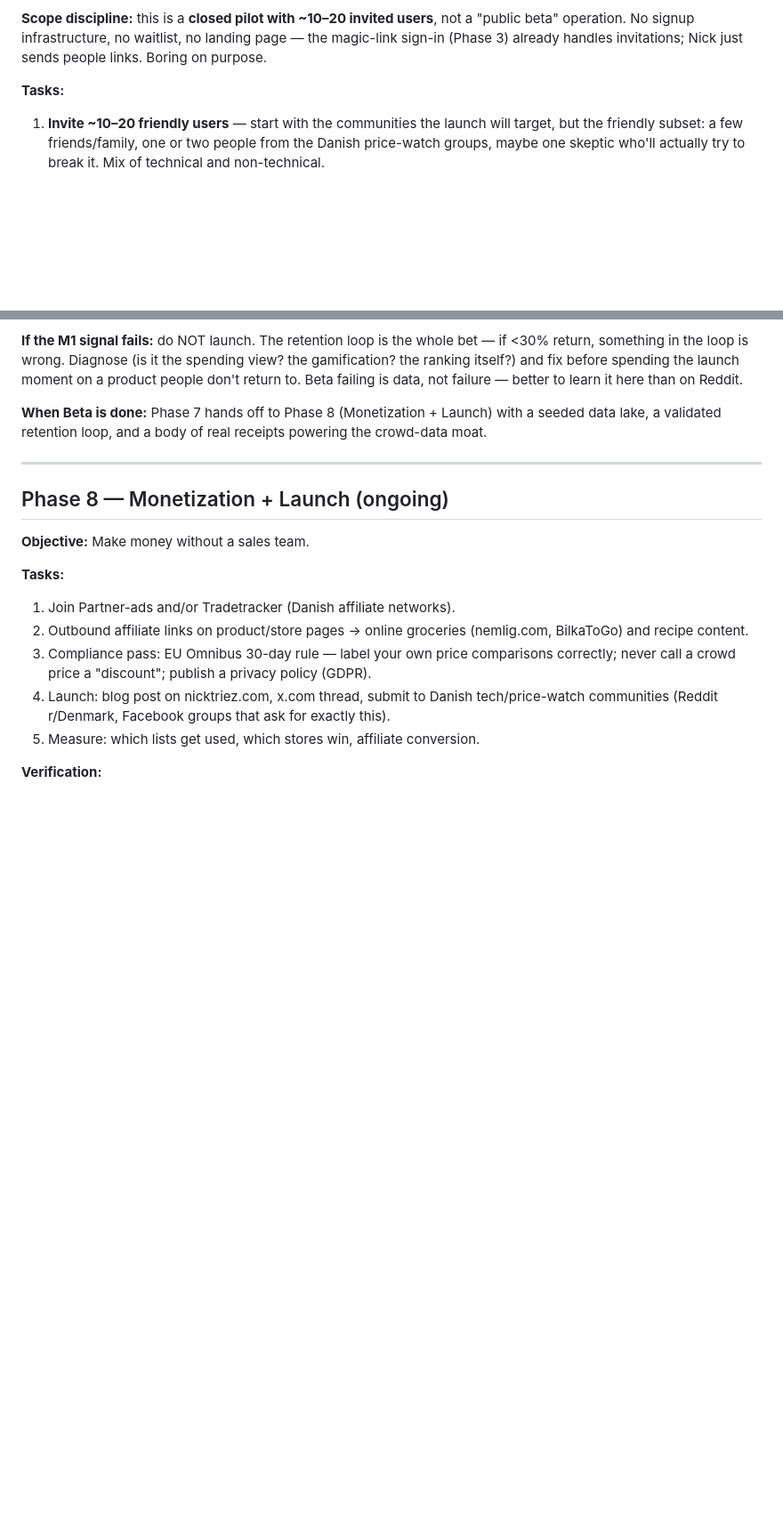
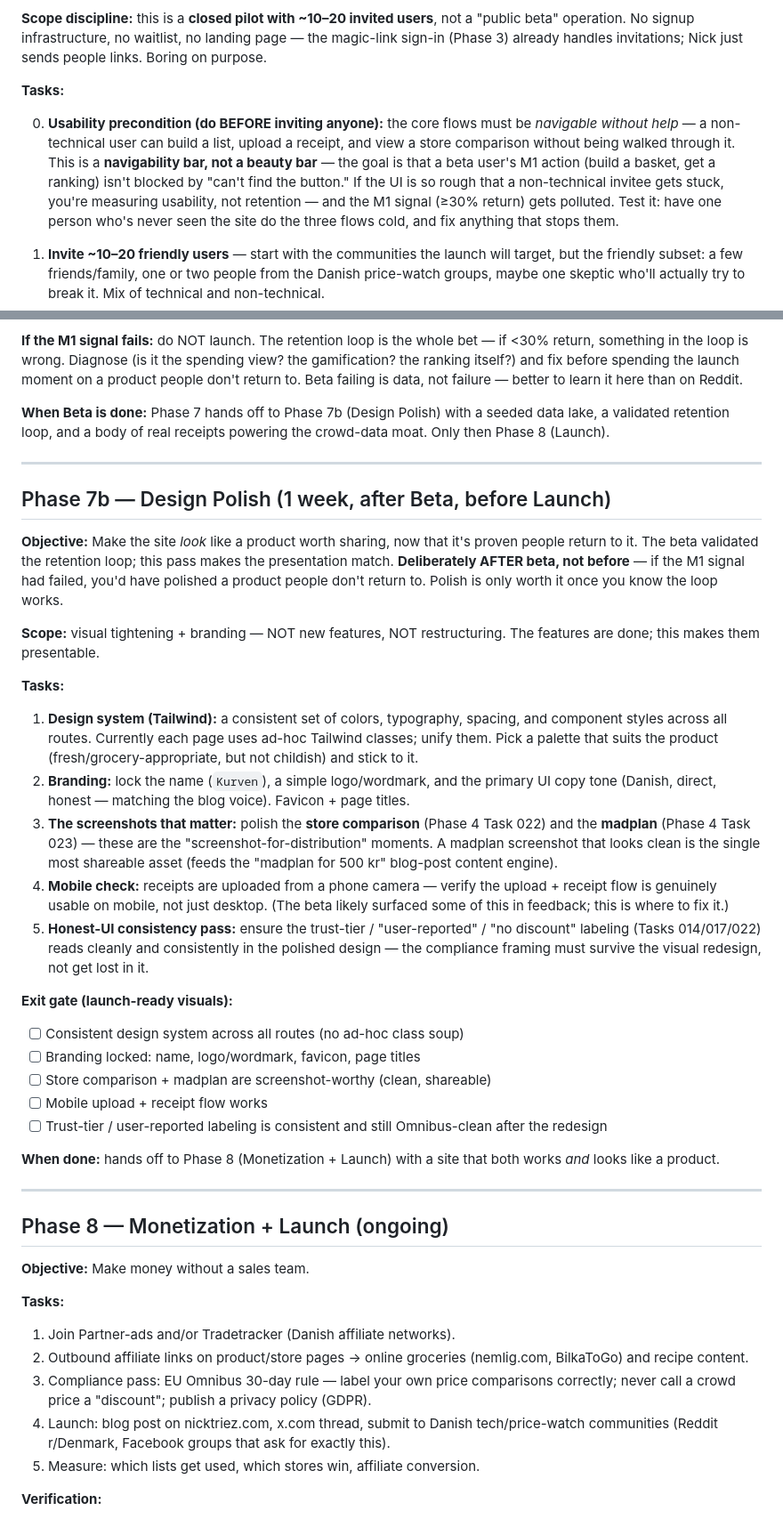
Before and after one commit to Nicktriez/price-watcher, a Markdown page: docs/reference/build-plan.md, 2 parts joined by grey strips. Shown at 89% size. GitHub-like rendering; blank space fills up the shorter version.

Commit message:
plan: add usability precondition to Beta + Phase 7b Design Polish (after beta, before launch)

```diff
--- a/docs/reference/build-plan.md
+++ b/docs/reference/build-plan.md
@@ -403,6 +403,8 @@ All 5 tasks implemented and pushed (schema+4 migrations, typed Tjek client, idem
 
 **Tasks:**
 
+0. **Usability precondition (do BEFORE inviting anyone):** the core flows must be _navigable without help_ — a non-technical user can build a list, upload a receipt, and view a store comparison without being walked through it. This is a **navigability bar, not a beauty bar** — the goal is that a beta user's M1 action (build a basket, get a ranking) isn't blocked by "can't find the button." If the UI is so rough that a non-technical invitee gets stuck, you're measuring usability, not retention — and the M1 signal (≥30% return) gets polluted. Test it: have one person who's never seen the site do the three flows cold, and fix anything that stops them.
+
 1. **Invite ~10–20 friendly users** — start with the communities the launch will target, but the friendly subset: a few friends/family, one or two people from the Danish price-watch groups, maybe one skeptic who'll actually try to break it. Mix of technical and non-technical.
 2. **Seed-data campaign:** explicitly ask each beta user to upload **3–5 receipts** of their own. The baseline-price pool needs real data from real stores before launch, and this is the cheapest way to get it (users are the donor to the moat they'll later benefit from).
 3. **Have them build and use a list** — the M1 action (build a basket, get a store ranking) needs Phase 4 (basket math) to exist first, so Beta sits _after_ Phase 4's core. Watch: do they build a list and come back the next week?
@@ -420,7 +422,33 @@ All 5 tasks implemented and pushed (schema+4 migrations, typed Tjek client, idem
 
 **If the M1 signal fails:** do NOT launch. The retention loop is the whole bet — if <30% return, something in the loop is wrong. Diagnose (is it the spending view? the gamification? the ranking itself?) and fix before spending the launch moment on a product people don't return to. Beta failing is data, not failure — better to learn it here than on Reddit.
 
-**When Beta is done:** Phase 7 hands off to Phase 8 (Monetization + Launch) with a seeded data lake, a validated retention loop, and a body of real receipts powering the crowd-data moat.
+**When Beta is done:** Phase 7 hands off to Phase 7b (Design Polish) with a seeded data lake, a validated retention loop, and a body of real receipts powering the crowd-data moat. Only then Phase 8 (Launch).
+
+---
+
+## Phase 7b — Design Polish (1 week, after Beta, before Launch)
+
+**Objective:** Make the site _look_ like a product worth sharing, now that it's proven people return to it. The beta validated the retention loop; this pass makes the presentation match. **Deliberately AFTER beta, not before** — if the M1 signal had failed, you'd have polished a product people don't return to. Polish is only worth it once you know the loop works.
+
+**Scope:** visual tightening + branding — NOT new features, NOT restructuring. The features are done; this makes them presentable.
+
+**Tasks:**
+
+1. **Design system (Tailwind):** a consistent set of colors, typography, spacing, and component styles across all routes. Currently each page uses ad-hoc Tailwind classes; unify them. Pick a palette that suits the product (fresh/grocery-appropriate, but not childish) and stick to it.
+2. **Branding:** lock the name (`Kurven`), a simple logo/wordmark, and the primary UI copy tone (Danish, direct, honest — matching the blog voice). Favicon + page titles.
+3. **The screenshots that matter:** polish the **store comparison** (Phase 4 Task 022) and the **madplan** (Phase 4 Task 023) — these are the "screenshot-for-distribution" moments. A madplan screenshot that looks clean is the single most shareable asset (feeds the "madplan for 500 kr" blog-post content engine).
+4. **Mobile check:** receipts are uploaded from a phone camera — verify the upload + receipt flow is genuinely usable on mobile, not just desktop. (The beta likely surfaced some of this in feedback; this is where to fix it.)
+5. **Honest-UI consistency pass:** ensure the trust-tier / "user-reported" / "no discount" labeling (Tasks 014/017/022) reads cleanly and consistently in the polished design — the compliance framing must survive the visual redesign, not get lost in it.
+
+**Exit gate (launch-ready visuals):**
+
+- [ ] Consistent design system across all routes (no ad-hoc class soup)
+- [ ] Branding locked: name, logo/wordmark, favicon, page titles
+- [ ] Store comparison + madplan are screenshot-worthy (clean, shareable)
+- [ ] Mobile upload + receipt flow works
+- [ ] Trust-tier / user-reported labeling is consistent and still Omnibus-clean after the redesign
+
+**When done:** hands off to Phase 8 (Monetization + Launch) with a site that both works _and_ looks like a product.
 
 ---
 
```
Also changed, not shown: TASKS.md (+1 -1 lines).
